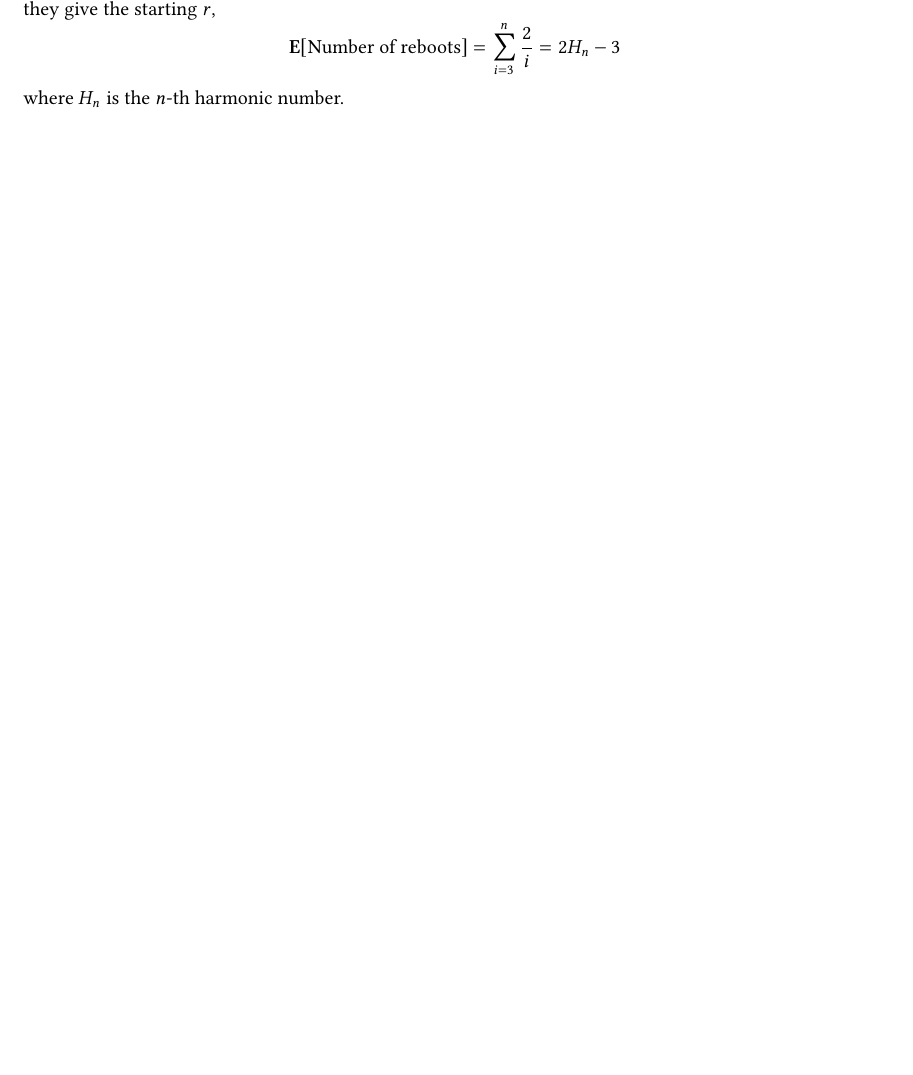
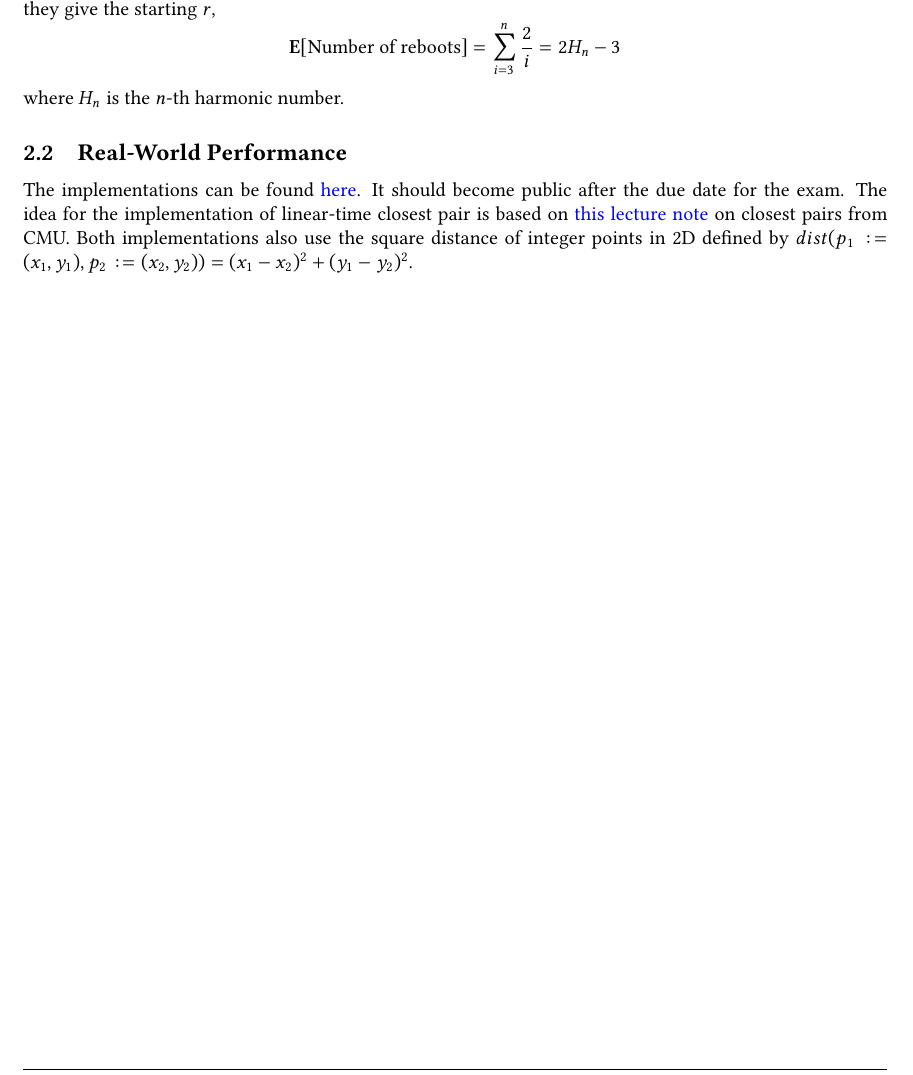
Before and after one commit to nngerncham/cs315_private, a LaTeX document (final/main.tex, which reads final/02-closestpair.tex): part of page 3 of 3, cut so that both start at the same text, the shorter picture padded with empty space. Compiled offline with pdfLaTeX.

Commit message:
added a bit of write up for fp2ii

```diff
--- a/final/02-closestpair.tex
+++ b/final/02-closestpair.tex
@@ -9,3 +9,7 @@ Consider the probability of rebooting after observing the $i$-th point $p_i$. Th
   \mathbf{E}[\text{Number of reboots}] = \sum_{i=3}^n \frac{2}{i} = 2H_n - 3
 \]
 where $H_n$ is the $n$-th harmonic number.
+
+\subsection{Real-World Performance}
+
+The implementations can be found \href{https://github.com/nngerncham/cs315_private/tree/main/final/cp_code02}{here}. It should become public after the due date for the exam. The idea for the implementation of linear-time closest pair is based on \href{https://www.cs.cmu.edu/~15451-s15/LectureNotes/lecture16/closest-pair.pdf}{this lecture note} on closest pairs from CMU. Both implementations also use the square distance of integer points in 2D defined by $dist(p_1 := (x_1, y_1), p_2 := (x_2, y_2)) = (x_1 - x_2)^2 + (y_1 - y_2)^2$.
```
